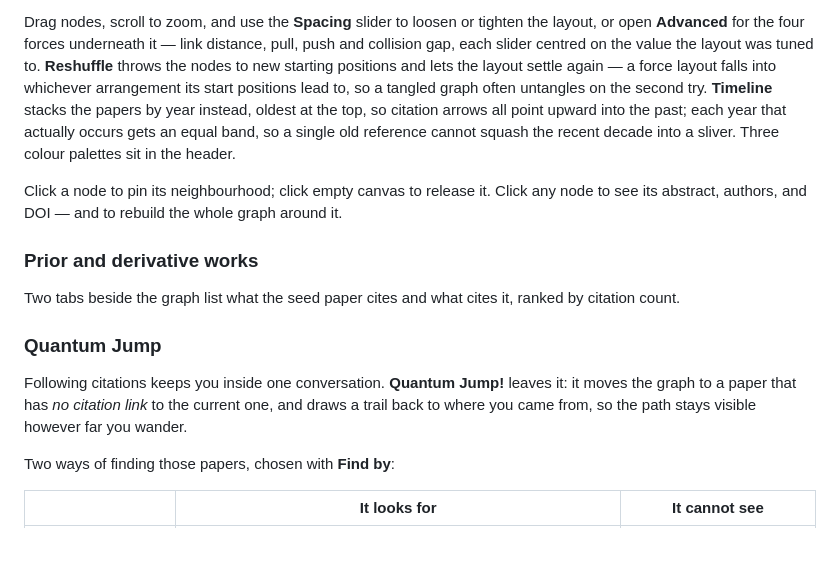
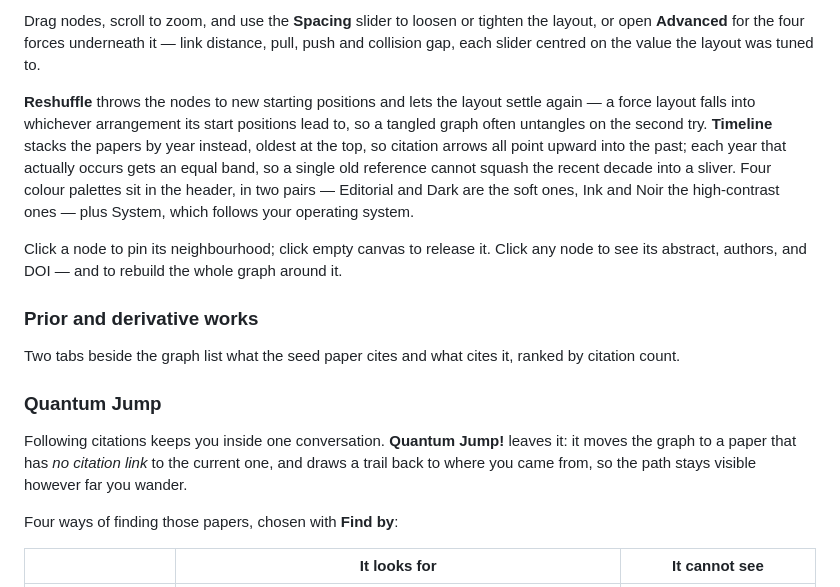
Before and after one commit to OddThumb/GraphPapers, a Markdown page: README.md, the part around one of its changes. GitHub-like rendering; blank space fills up the shorter version.

```diff
--- a/README.md
+++ b/README.md
@@ -73,29 +56,19 @@ only reads from it — **Story prompt**, **Export citations** — stays in the t
 
-Drag nodes, scroll to zoom, and use the **Spacing** slider to loosen or tighten the
-layout, or open **Advanced** for the four forces underneath it — link distance, pull,
-push and collision gap, each slider centred on the value the layout was tuned to.
-**Reshuffle** throws the nodes to new starting positions and lets the layout
-settle again — a force layout falls into whichever arrangement its start positions
-lead to, so a tangled graph often untangles on the second try. **Timeline** stacks the
-papers by year instead, oldest at the top, so citation arrows all point upward into
-the past; each year that actually occurs gets an equal band, so a single old reference
-cannot squash the recent decade into a sliver. Three colour palettes sit in the header.
+Drag nodes, scroll to zoom, and use the **Spacing** slider to loosen or tighten the layout, or open **Advanced** for the four forces underneath it — link distance, pull, push and collision gap, each slider centred on the value the layout was tuned to.
 
-Click a node to pin its neighbourhood; click empty canvas to release it. Click any node to see its abstract, authors, and DOI — and to rebuild the
-whole graph around it.
+**Reshuffle** throws the nodes to new starting positions and lets the layout settle again — a force layout falls into whichever arrangement its start positions lead to, so a tangled graph often untangles on the second try. **Timeline** stacks the papers by year instead, oldest at the top, so citation arrows all point upward into the past; each year that actually occurs gets an equal band, so a single old reference cannot squash the recent decade into a sliver. Four colour palettes sit in the header, in two pairs — Editorial and Dark are the soft ones, Ink and Noir the high-contrast ones — plus System, which follows your operating system.
+
+Click a node to pin its neighbourhood; click empty canvas to release it. Click any node to see its abstract, authors, and DOI — and to rebuild the whole graph around it.
 
 ### Prior and derivative works
 
-Two tabs beside the graph list what the seed paper cites and what cites it, ranked
-by citation count.
+Two tabs beside the graph list what the seed paper cites and what cites it, ranked by citation count.
 
 ### Quantum Jump
 
-Following citations keeps you inside one conversation. **Quantum Jump!** leaves it: it
-moves the graph to a paper that has *no citation link* to the current one, and draws a
-trail back to where you came from, so the path stays visible however far you wander.
+Following citations keeps you inside one conversation. **Quantum Jump!** leaves it: it moves the graph to a paper that has *no citation link* to the current one, and draws a trail back to where you came from, so the path stays visible however far you wander.
 
-Two ways of finding those papers, chosen with **Find by**:
+Four ways of finding those papers, chosen with **Find by**:
 
 | | It looks for | It cannot see |
 |---|---|---|
```
Also changed, not shown: other parts of README.md (+41 -99 lines), README.ko.md (added, +153 -0 lines), docs/hero-dark.png, docs/hero.png, 3 other files.
